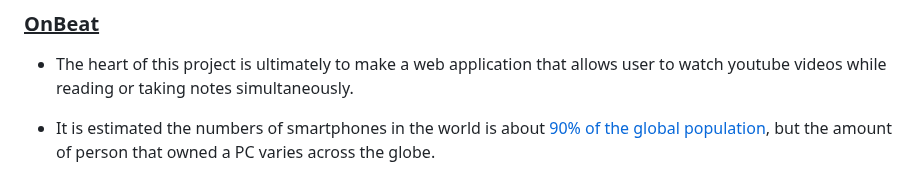
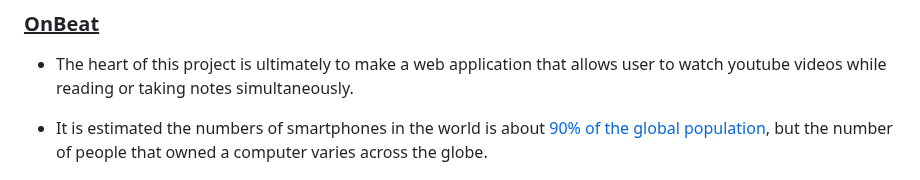
Before and after one commit to Izzywa/OnBeat, a Markdown page: README.md, the part around the change. GitHub-like rendering.

Commit message:
Update README.md in OnBeat description

```diff
--- a/README.md
+++ b/README.md
@@ -145,7 +145,7 @@ The distinctiveness of this project includes the use of other third-party packag
 ### <ins>OnBeat</ins>
 
 - The heart of this project is ultimately to make a web application that allows user to watch youtube videos while reading or taking notes simultaneously.
-- It is estimated the numbers of smartphones in the world is about [90% of the global population](https://explodingtopics.com/blog/smartphone-stats), but the amount of person that owned a PC varies across the globe.
+- It is estimated the numbers of smartphones in the world is about [90% of the global population](https://explodingtopics.com/blog/smartphone-stats), but the number of people that owned a computer varies across the globe.
 
     <img src="README_images/PCper100.png" width="700" height="500"/>
 
```
